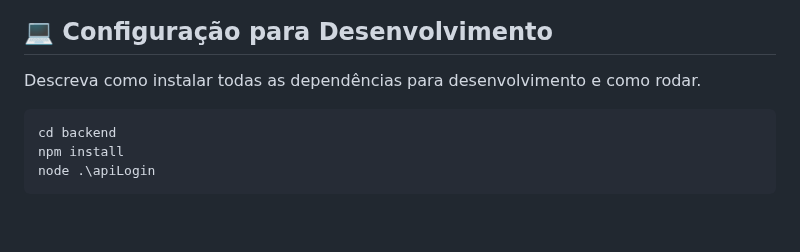
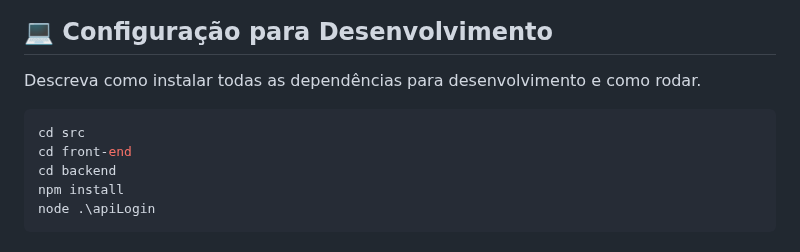
Before and after one commit to 2023-2-NADS2/Projeto2, a Markdown page: README.md, the part around the change. GitHub-like rendering; blank space fills up the shorter version.

````diff
--- a/README.md
+++ b/README.md
@@ -36,6 +36,8 @@ Encontre o index.html na pasta executáveis e execute-o como uma página WEB (at
 Descreva como instalar todas as dependências para desenvolvimento e como rodar.
 
 ```sh
+cd src
+cd front-end
 cd backend
 npm install
 node .\apiLogin
````
